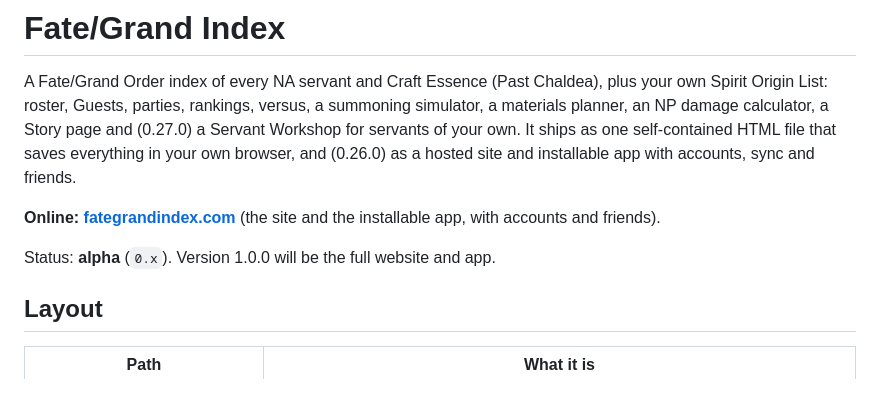
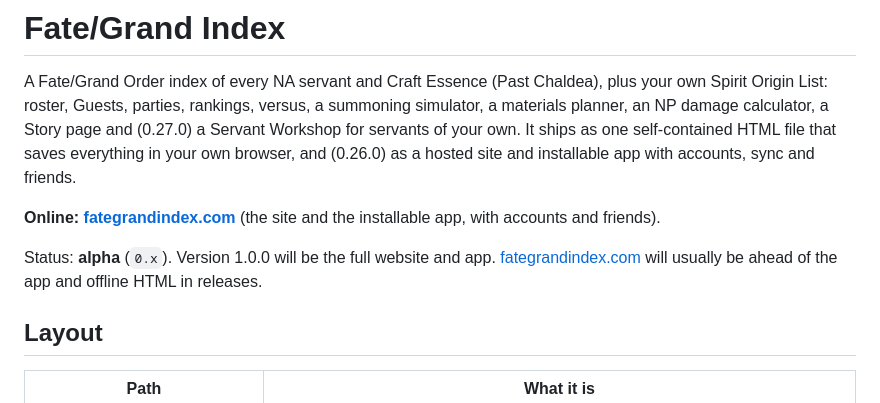
Before and after one commit to WhoTookXenoyr/Fate-Grand-Index, a Markdown page: README.md, the part around the change. Drawn GitHub-style.

```diff
--- a/README.md
+++ b/README.md
@@ -5,6 +5,7 @@ A Fate/Grand Order index of every NA servant and Craft Essence (Past Chaldea), p
 **Online: [fategrandindex.com](https://fategrandindex.com)** (the site and the installable app, with accounts and friends).
 
 Status: **alpha** (`0.x`). Version 1.0.0 will be the full website and app.
+[fategrandindex.com](https://fategrandindex.com) will usually be ahead of the app and offline HTML in releases.
 
 ## Layout
 
```
